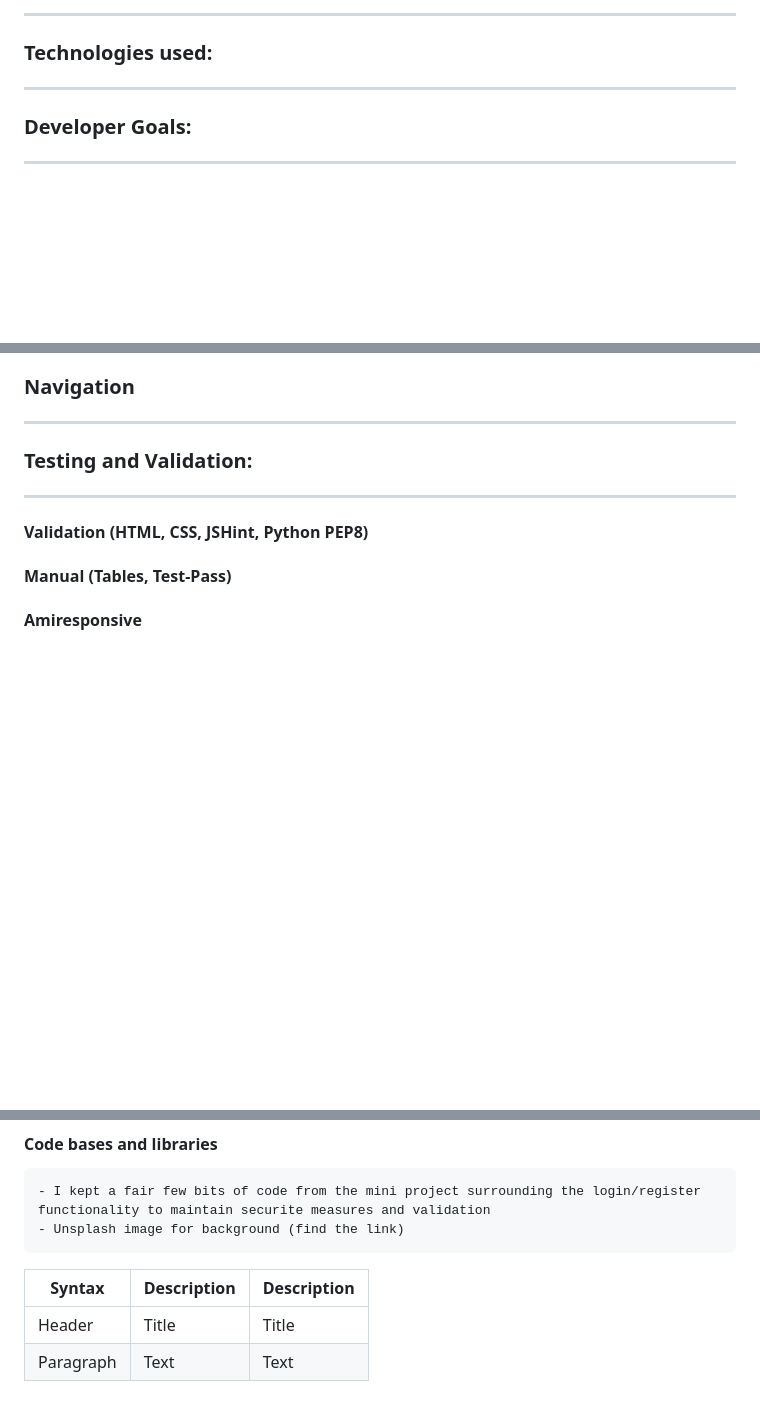
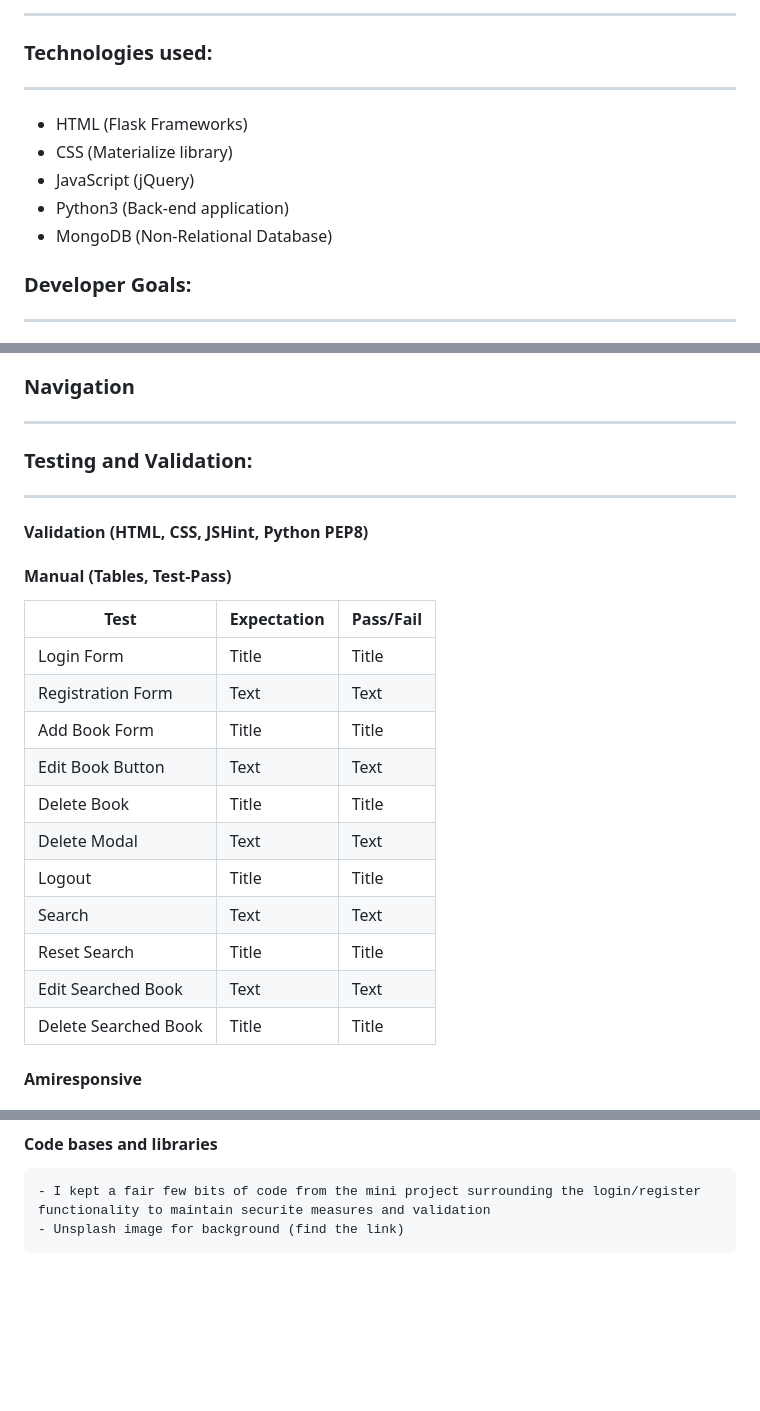
Before and after one commit to digimori/PersonalLibraryApp, a Markdown page: README.md, 3 parts joined by grey strips. Rendered like a GitHub page; blank space fills up the shorter version.

Commit message:
Added Testing table to Readme, Added AmIResponsive links and images to Readme, Altered min-length on inputs for add book forms as they were not short enough for titles which have only 2 letters. max-length on synopsis input field altered to 500 characters as some synopsis were proving too long for the 350 character limit

```diff
--- a/README.md
+++ b/README.md
@@ -26,6 +26,11 @@
 
 ### Technologies used:
 ---
+- HTML (Flask Frameworks)
+- CSS (Materialize library)
+- JavaScript (jQuery)
+- Python3 (Back-end application)
+- MongoDB (Non-Relational Database)
 
 ### Developer Goals:
 ---
@@ -141,4 +146,19 @@ Pages post-login:
 
 #### Validation (HTML, CSS, JSHint, Python PEP8)
 #### Manual (Tables, Test-Pass)
+
+| Test | Expectation | Pass/Fail |
+| ----------- | ----------- | ----------- |
+| Login Form | Title | Title |
+| Registration Form | Text | Text |
+| Add Book Form| Title | Title |
+| Edit Book Button | Text | Text |
+| Delete Book | Title | Title |
+| Delete Modal | Text | Text |
+| Logout | Title | Title |
+| Search | Text | Text |
+| Reset Search | Title | Title |
+| Edit Searched Book | Text | Text |
+| Delete Searched Book | Title | Title |
+
 #### Amiresponsive
@@ -184,9 +207,3 @@ Pages post-login:
 #### Code bases and libraries
     - I kept a fair few bits of code from the mini project surrounding the login/register functionality to maintain securite measures and validation
     - Unsplash image for background (find the link)
-
-
-| Syntax | Description | Description |
-| ----------- | ----------- | ----------- |
-| Header | Title | Title |
-| Paragraph | Text | Text |
```
Also changed, not shown: other parts of README.md (+3 -0 lines), readmeimages/Amiresponsivelibraryapp.png (added), 2 other files.
